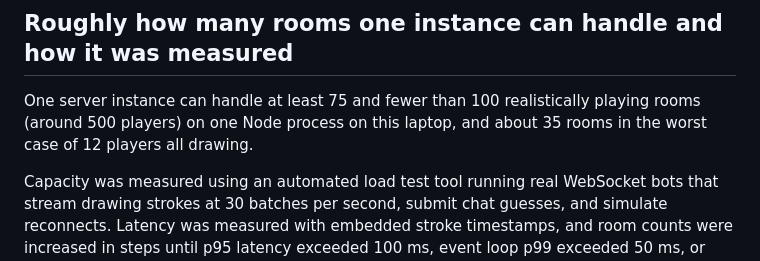
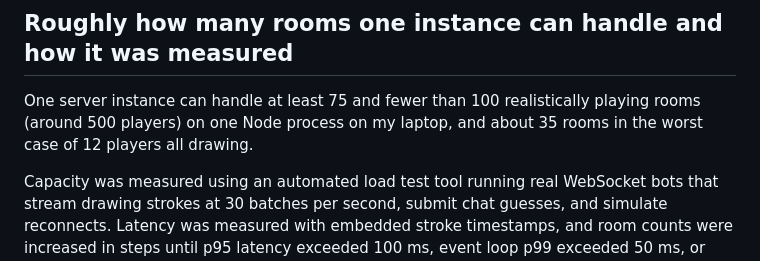
Before and after one commit to Thunder25Beast/scribble-clone, a Markdown page: NOTE.md, the part around the change. Drawn GitHub-style.

Commit message:
docs: adjust wording in technical note

```diff
--- a/NOTE.md
+++ b/NOTE.md
@@ -40,7 +40,7 @@ The game is designed with a state recovery model that persists room metadata and
 
 ## Roughly how many rooms one instance can handle and how it was measured
 
-One server instance can handle at least 75 and fewer than 100 realistically playing rooms (around 500 players) on one Node process on this laptop, and about 35 rooms in the worst case of 12 players all drawing.
+One server instance can handle at least 75 and fewer than 100 realistically playing rooms (around 500 players) on one Node process on my laptop, and about 35 rooms in the worst case of 12 players all drawing.
 
 
 Capacity was measured using an automated load test tool running real WebSocket bots that stream drawing strokes at 30 batches per second, submit chat guesses, and simulate reconnects. Latency was measured with embedded stroke timestamps, and room counts were increased in steps until p95 latency exceeded 100 ms, event loop p99 exceeded 50 ms, or CPU exceeded 70 percent.
```
